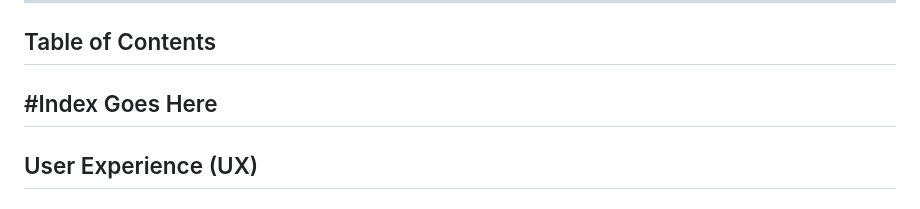
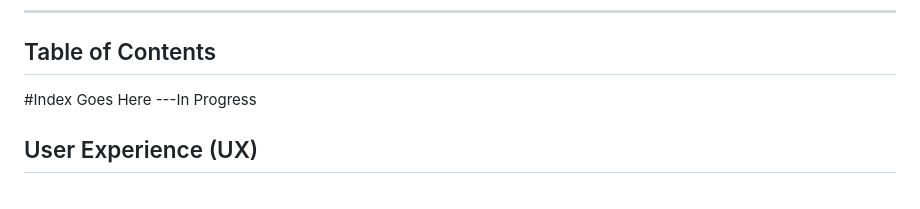
Before and after one commit to YakivBrychuk/Redman_Personal_Training-P1, a Markdown page: README.md, the part around the change. Drawn GitHub-style.

```diff
--- a/README.md
+++ b/README.md
@@ -10,8 +10,7 @@ Led by Redman, a dedicated practitioner and expert in these disciplines, our mis
 ## Table of Contents
 
 #Index Goes Here
----
-
+---In Progress
 ## User Experience (UX)
 
 
```
